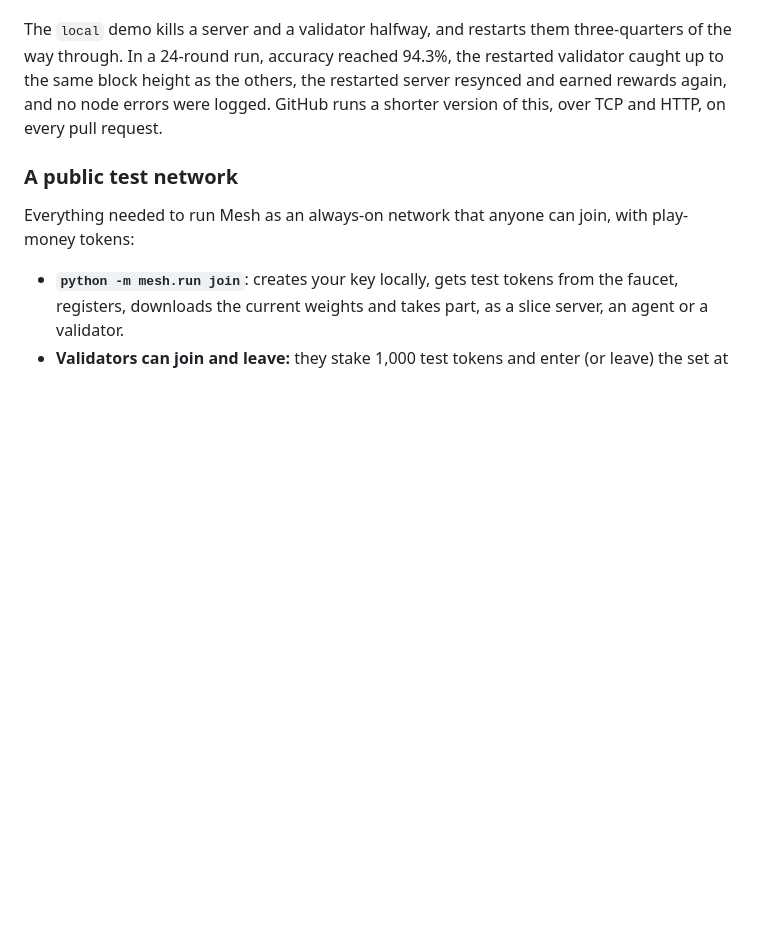
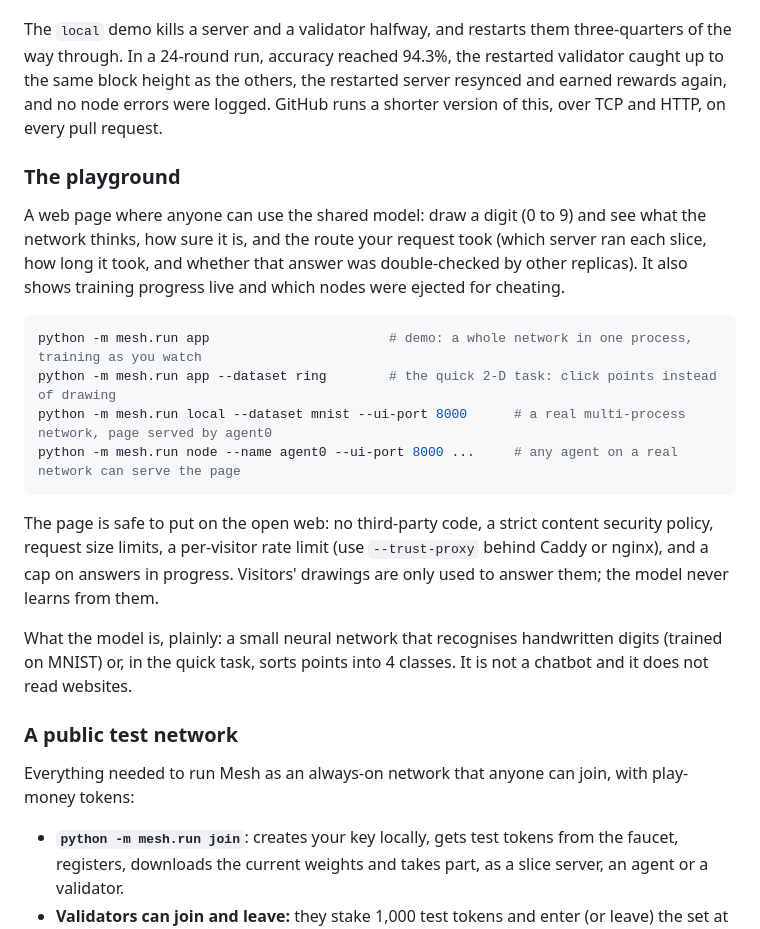
Before and after one commit to Davy765/mesh-, a Markdown page: README.md, the part around one of its changes. Rendered like a GitHub page; blank space fills up the shorter version.

````diff
--- a/README.md
+++ b/README.md
@@ -135,6 +140,26 @@ In a 24-round run, accuracy reached 94.3%, the restarted validator caught up to
 others, the restarted server resynced and earned rewards again, and no node errors were logged. GitHub runs a
 shorter version of this, over TCP and HTTP, on every pull request.
 
+### The playground
+
+A web page where anyone can use the shared model: draw a digit (0 to 9) and see what the network thinks, how sure
+it is, and the route your request took (which server ran each slice, how long it took, and whether that answer was
+double-checked by other replicas). It also shows training progress live and which nodes were ejected for cheating.
+
+```bash
+python -m mesh.run app                       # demo: a whole network in one process, training as you watch
+python -m mesh.run app --dataset ring        # the quick 2-D task: click points instead of drawing
+python -m mesh.run local --dataset mnist --ui-port 8000      # a real multi-process network, page served by agent0
+python -m mesh.run node --name agent0 --ui-port 8000 ...     # any agent on a real network can serve the page
+```
+
+The page is safe to put on the open web: no third-party code, a strict content security policy, request size
+limits, a per-visitor rate limit (use `--trust-proxy` behind Caddy or nginx), and a cap on answers in progress.
+Visitors' drawings are only used to answer them; the model never learns from them.
+
+What the model is, plainly: a small neural network that recognises handwritten digits (trained on MNIST) or, in
+the quick task, sorts points into 4 classes. It is not a chatbot and it does not read websites.
+
 ### A public test network
 
 Everything needed to run Mesh as an always-on network that anyone can join, with play-money tokens:
````
Also changed, not shown: other parts of README.md (+6 -1 lines), deploy/TESTNET.md (+11 -0 lines), docs/playground.png (added), 12 other files.
